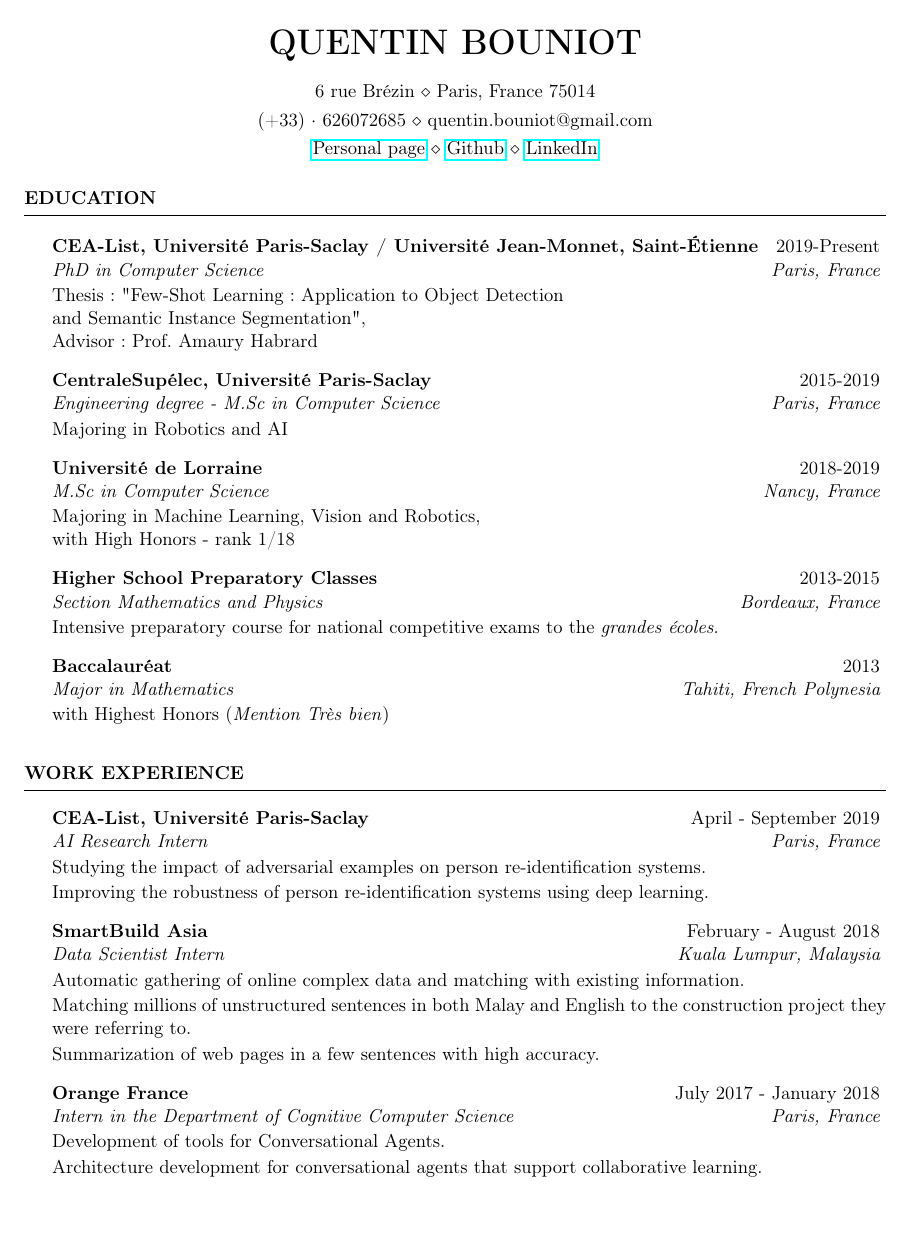
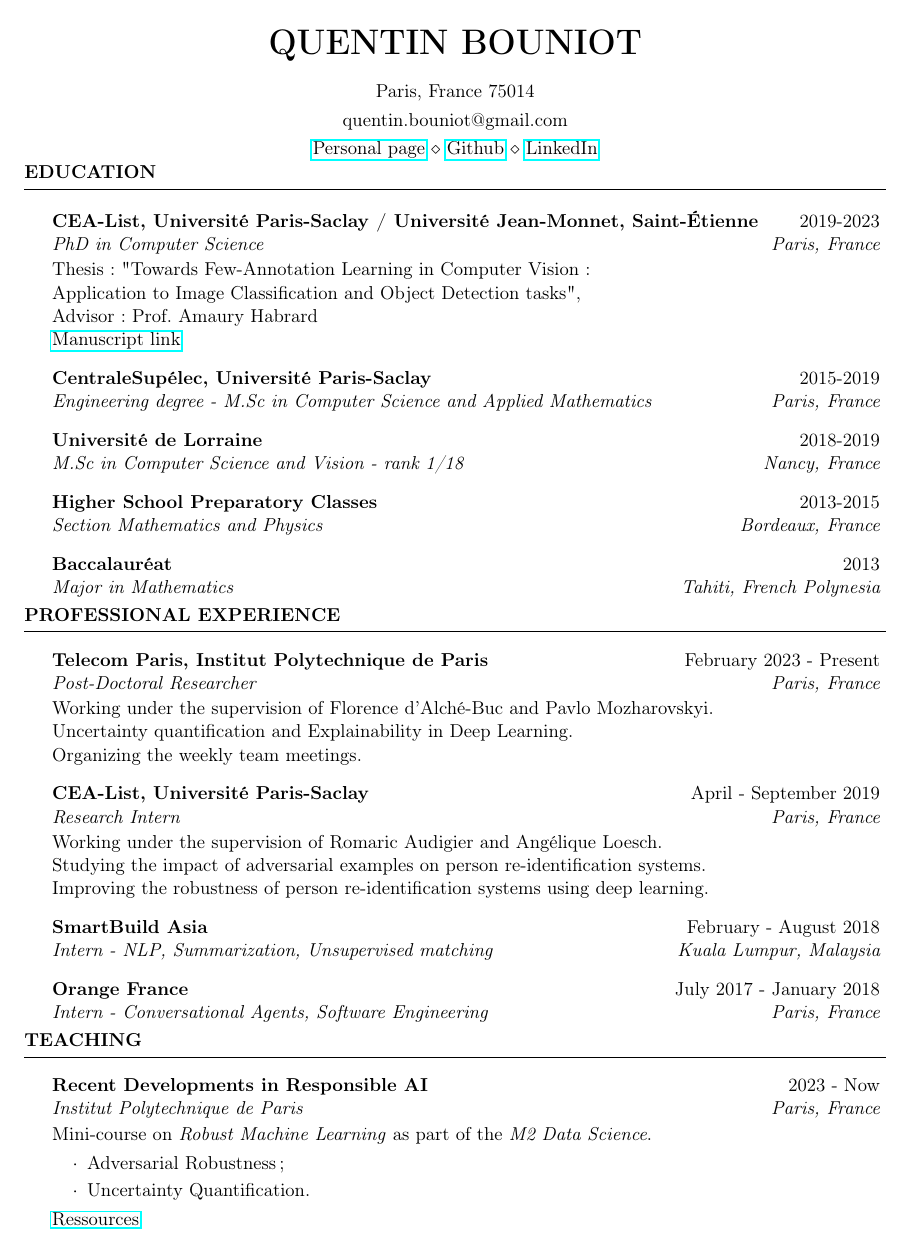
Before and after one commit to qbouniot/template_cv, a LaTeX CV (cv_main.tex): page 1 of 3 before the commit and page 1 of 4 after it. Compiled offline with pdfLaTeX.

Commit message:
update 2024-01-10

```diff
--- a/cv_main.tex
+++ b/cv_main.tex
@@ -31,8 +31,8 @@
 
 
 \name{Quentin Bouniot} % Your name
-\addressone{6 rue Brézin \\ Paris, France 75014} % Your address
-\addresstwo{(+33)~$\cdot$~626072685 \\ quentin.bouniot@gmail.com} % Your phone number and email
+\addressone{Paris, France 75014} % Your address
+\addresstwo{quentin.bouniot@gmail.com} % Your phone number and email
 \addressthree{\href{https://qbouniot.github.io}{Personal page} \\ \href{https://github.com/qbouniot}{Github} \\ \href{https://www.linkedin.com/in/quentin-bouniot/}{LinkedIn}} % Your secondary addess (optional)
 
 
@@ -41,11 +41,12 @@
 %----------------------------------------------------------------------------------------
 %	EDUCATION SECTION
 %----------------------------------------------------------------------------------------
+\vspace{-15pt}
 
 \begin{rSection}{Education}
 
-\begin{rSubsection}{CEA-List, Université Paris-Saclay / Université Jean-Monnet, Saint-Étienne}{2019-Present}{PhD in Computer Science}{Paris, France}
-    \item[] Thesis: "Few-Shot Learning: Application to Object Detection \\ and Semantic Instance Segmentation",\\ Advisor: Prof. Amaury Habrard
+\begin{rSubsection}{CEA-List, Université Paris-Saclay / Université Jean-Monnet, Saint-Étienne}{2019-2023}{PhD in Computer Science}{Paris, France}
+    \item[] Thesis: "Towards Few-Annotation Learning in Computer Vision:\\ Application to Image Classification and Object Detection tasks",\\ Advisor: Prof. Amaury Habrard \\ \href{https://arxiv.org/abs/2311.04888}{Manuscript link}
 
 \end{rSubsection}
 
@@ -54,19 +55,21 @@
 % CEA List - Université Jean-Monnet-Saint-Étienne \\
 % Advised by Prof. Amaury Habrard \\
 
-\begin{rSubsection}{CentraleSupélec, Université Paris-Saclay}{2015-2019}{Engineering degree - M.Sc in Computer Science}{Paris, France}
-    \item[] Majoring in Robotics and AI
-
+\begin{rSubsection}{CentraleSupélec, Université Paris-Saclay}{2015-2019}{Engineering degree - M.Sc in Computer Science and Applied Mathematics}{Paris, France}
+    \item[]
+    % Majoring in Robotics and AI
+    \vspace{-15pt}
 \end{rSubsection}
 
 % {\bf CentraleSupélec, Paris, France} \hfill {\em 2015-2019} \\
 % Master's Degree \\
 % Majoring in Robotics and AI \smallskip \\
 
-\begin{rSubsection}{Université de Lorraine}{2018-2019}{M.Sc in Computer Science}{Nancy, France}
-    \item[] Majoring in Machine Learning, Vision and Robotics, \\
-            with High Honors - rank 1/18
-
+\begin{rSubsection}{Université de Lorraine}{2018-2019}{M.Sc in Computer Science and Vision - rank 1/18}{Nancy, France}
+    \item[]
+    % Majoring in Machine Learning, Vision and Robotics, \\
+            % with High Honors - rank 1/18
+    \vspace{-15pt}
 \end{rSubsection}
 
 % {\bf Université de Lorraine, Nancy, France} \hfill {\em 2018-2019} \\
@@ -74,44 +77,76 @@
 % Majoring in Machine Learning, Vision and Robotics \smallskip \\
 
 \begin{rSubsection}{Higher School Preparatory Classes}{2013-2015}{Section Mathematics and Physics}{Bordeaux, France}
-    \item[] Intensive preparatory course for national competitive exams to the \emph{grandes écoles}.
+    \item[]
+    % Intensive preparatory course for national competitive exams to the \emph{grandes écoles}.
+    \vspace{-15pt}
 \end{rSubsection}
 % {\bf Preparatory classes, Bordeaux, France} \hfill {\em 2013-2015} \\
 % Section Mathematics and Physics \smallskip \\
 
 \begin{rSubsection}{Baccalauréat}{2013}{Major in Mathematics}{Tahiti, French Polynesia}
-    \item[] with Highest Honors (\emph{Mention Très bien})
-
+    \item[]
+    % \item[] with Highest Honors (\emph{Mention Très bien})
+    \vspace{-15pt}
 \end{rSubsection}
 % {\bf Baccalauréat, Tahiti, French Polynesia} \hfill {\em 2013} \\
 % Major in Mathematics \\
 % High Honors \smallskip \\
 
 \end{rSection}
+\vspace{-18pt}
+
 
 %----------------------------------------------------------------------------------------
 %	WORK EXPERIENCE SECTION
 %----------------------------------------------------------------------------------------
 
-\begin{rSection}{Work Experience}
+\begin{rSection}{Professional Experience}
 
-\begin{rSubsection}{CEA-List, Université Paris-Saclay}{April - September 2019}{AI Research Intern}{Paris, France}
+\begin{rSubsection}{Telecom Paris, Institut Polytechnique de Paris}{February 2023 - Present}{Post-Doctoral Researcher}{Paris, France}
+\item[] Working under the supervision of Florence d'Alché-Buc and Pavlo Mozharovskyi. \\
+Uncertainty quantification and Explainability in Deep Learning. \\
+Organizing the weekly team meetings.
 
-\item[] Studying the impact of adversarial examples on person re-identification systems.
-\item[] Improving the robustness of person re-identification systems using deep learning.
+\end{rSubsection}
+
+\begin{rSubsection}{CEA-List, Université Paris-Saclay}{April - September 2019}{Research Intern}{Paris, France}
+
+\item[] Working under the supervision of Romaric Audigier and Angélique Loesch. \\ Studying the impact of adversarial examples on person re-identification systems. \\
+Improving the robustness of person re-identification systems using deep learning.
 \end{rSubsection}
 
 %------------------------------------------------
 
-\begin{rSubsection}{SmartBuild Asia}{February - August 2018}{Data Scientist Intern}{Kuala Lumpur, Malaysia}
-\item[] Automatic gathering of online complex data and matching with existing information.
-\item[] Matching millions of unstructured sentences in both Malay and English to the construction project they were referring to.
-\item[] Summarization of web pages in a few sentences with high accuracy.
-
+\begin{rSubsection}{SmartBuild Asia}{February - August 2018}{Intern - NLP, Summarization, Unsupervised matching}{Kuala Lumpur, Malaysia}
+% \item[] Automatic gathering of online complex data and matching with existing information.
+% \item[] Matching millions of unstructured sentences in both Malay and English to the construction project they were referring to.
+\item[]
+% Summarization of web pages in a few sentences with high accuracy.
+\vspace{-15pt}
 \end{rSubsection}
 
 %------------------------------------------------
 
-\begin{rSubsection}{Orange France}{July 2017 - January 2018}{Intern in the Department of Cognitive Computer Science}{Paris, France}
-\item[] Development of tools for Conversational Agents.
-\item[] Architecture development for conversational agents that support collaborative learning.
+\begin{rSubsection}{Orange France}{July 2017 - January 2018}{Intern - Conversational Agents, Software Engineering}{Paris, France}
+\item[]
+% Development of tools for Conversational Agents.
+% \item[] Architecture development for conversational agents that support collaborative learning.
+\vspace{-15pt}
+\end{rSubsection}
+\vspace{-18pt}
+
+\end{rSection}
+
+% \pagebreak
+
+\begin{rSection}{Teaching}
+
+\begin{rSubsection}{Recent Developments in Responsible AI}{2023 - Now}{Institut Polytechnique de Paris}{Paris, France}
+    \item[] Mini-course on \emph{Robust Machine Learning} as part of the \textit{M2 Data Science}.
+    \begin{itemize}
+        \item[$\cdot$] Adversarial Robustness ;
+        \item[$\cdot$] Uncertainty Quantification.
+    \end{itemize}
+    \href{https://responsible-ai-datascience-ipparis.github.io/}{Ressources}
+\end{rSubsection}
@@ -121,2 +161 @@
 
-\pagebreak
@@ -140,0 +171,2 @@
+    \begin{itemize}[label=$\cdot$]
+        \item \textbf{Quentin Bouniot}, Ievgen Redko, Anton Mallasto, Charlotte Laclau, Karol Arndt, Oliver Struckmeier, Markus Heinonen, Ville Kyrki, Samuel Kaski. "Understanding deep neural networks through the lens of their non-linearity." arXiv preprint 2310.11439 (2023). \href{https://arxiv.org/abs/2310.11439}{Paper link}
```
Also changed, not shown: cv_main.pdf, cv_main.tex (146 more changed lines).
